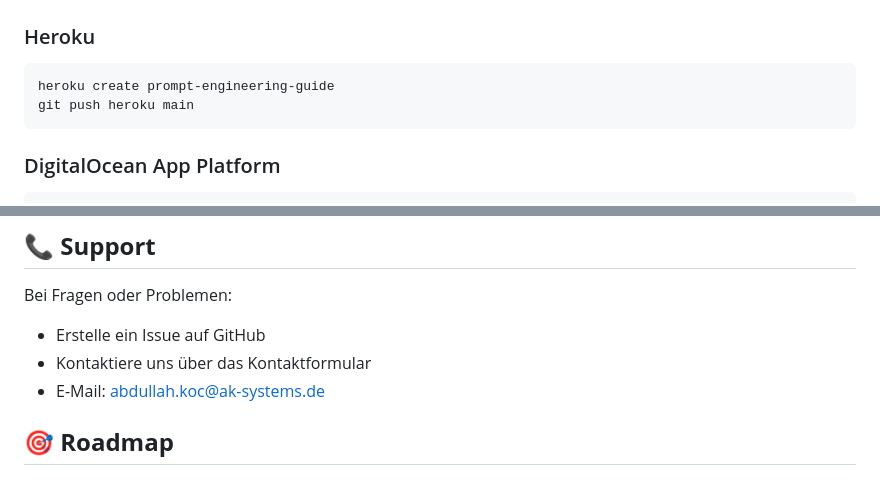
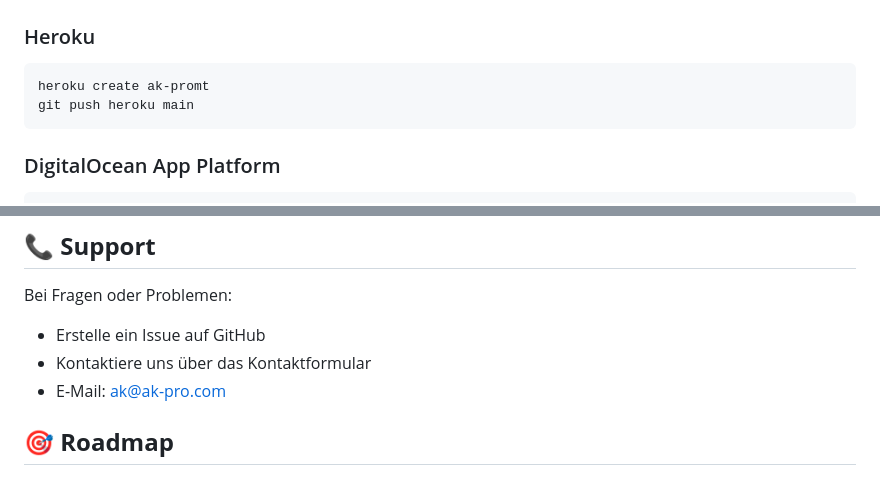
Before and after one commit to ak-hosting/ak-promt, a Markdown page: README.md, 2 parts joined by grey strips. Rendered like a GitHub page.

````diff
--- a/README.md
+++ b/README.md
@@ -135,7 +135,7 @@ Die Webseite ist vollständig responsive und optimiert für:
 
 ### Heroku
 ```bash
-heroku create prompt-engineering-guide
+heroku create ak-promt
 git push heroku main
 ```
 
@@ -213,7 +213,7 @@ Dieses Projekt steht unter der MIT-Lizenz. Siehe [LICENSE](LICENSE) für Details
 Bei Fragen oder Problemen:
 - Erstelle ein Issue auf GitHub
 - Kontaktiere uns über das Kontaktformular
-- E-Mail: abdullah.koc@ak-systems.de
+- E-Mail: ak@ak-pro.com
 
 ## 🎯 **Roadmap**
 
````
Also changed, not shown: other parts of README.md (+10 -10 lines).
